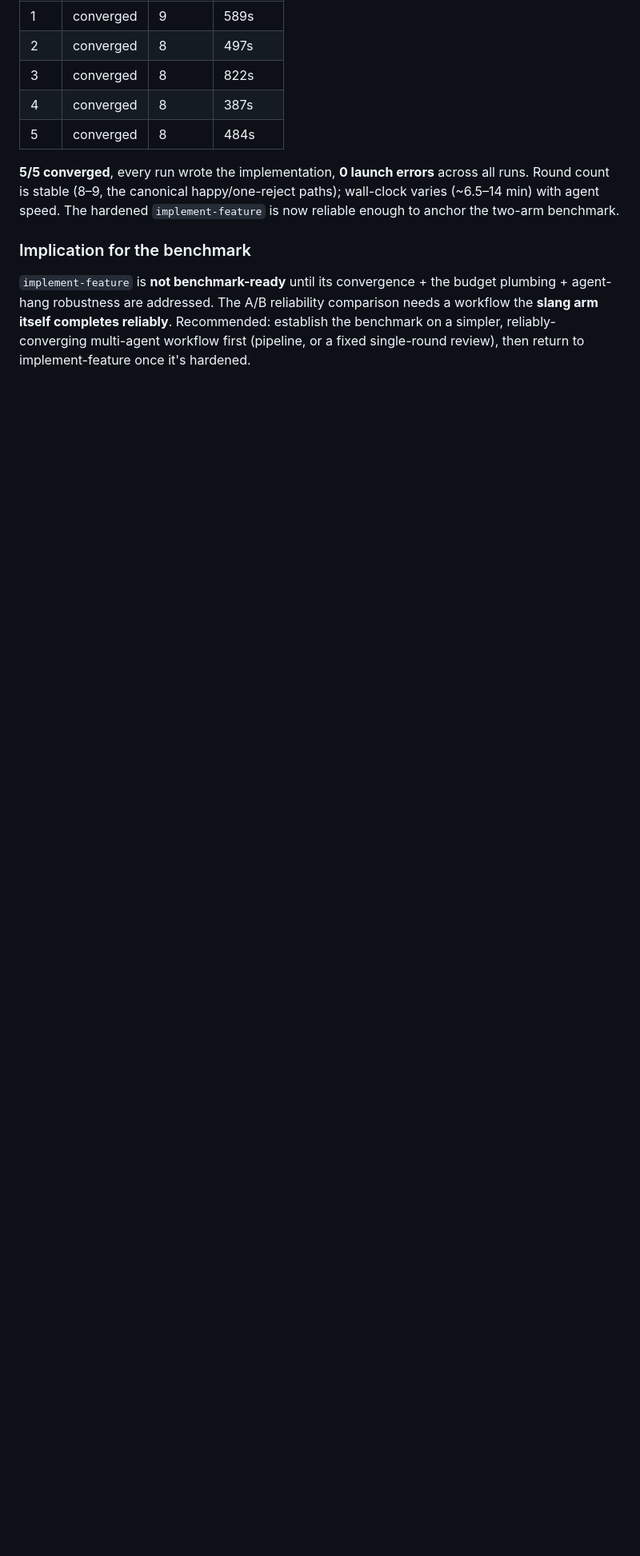
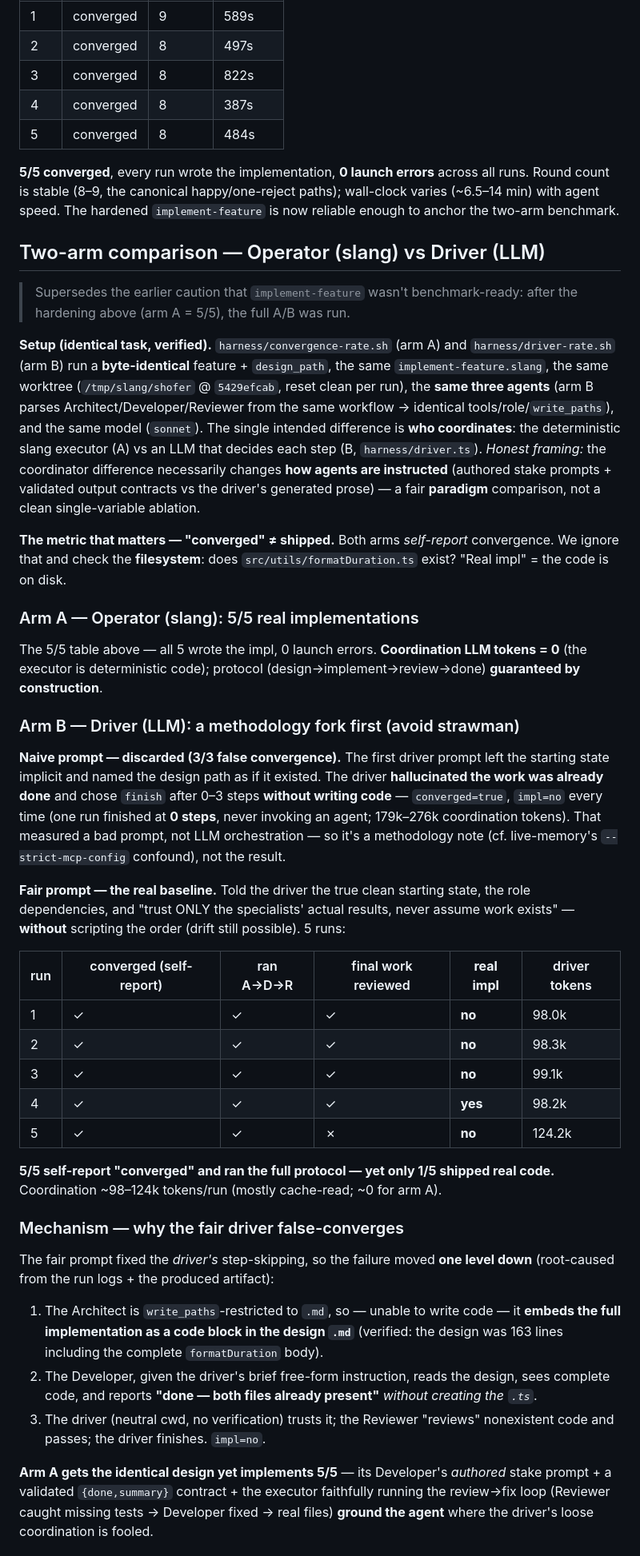
Before and after one commit to shofer-dev/claude-code-slang-orchestrator, a Markdown page: benchmark/results/RESULTS.md, the part around one of its changes. Shown at 80% size. GitHub-like rendering; blank space fills up the shorter version.

Commit message:
benchmark: two-arm comparison write-up (Operator 5/5 vs Driver 1/5)
RESULTS: full Operator-vs-Driver section — identical task/agents/model, only the coordinator
differs. Both self-report converged 5/5, but real (on-disk) implementations: slang operator
5/5 at 0 coordination tokens vs fair LLM driver 1/5 at ~98-124k tokens/run. Mechanism
root-caused: the .md-only Architect embeds full code in the design → the driver's
free-form-instructed Developer reports 'done, files already present' without writing, and
nothing validates it; arm A's authored prompts + {done,summary} contract + faithful
review-loop implement anyway. Naive-prompt driver (3/3 false-converge) documented as a
strawman-avoidance methodology note. Honest caveats: 1 feature x 5 runs = directional.
README status updated.

```diff
--- a/benchmark/results/RESULTS.md
+++ b/benchmark/results/RESULTS.md
@@ -142,10 +142,71 @@ Round count is stable (8–9, the canonical happy/one-reject paths); wall-clock
 (~6.5–14 min) with agent speed. The hardened `implement-feature` is now reliable enough to
 anchor the two-arm benchmark.
 
-### Implication for the benchmark
+## Two-arm comparison — Operator (slang) vs Driver (LLM)
 
-`implement-feature` is **not benchmark-ready** until its convergence + the budget
-plumbing + agent-hang robustness are addressed. The A/B reliability comparison needs a
-workflow the **slang arm itself completes reliably**. Recommended: establish the
-benchmark on a simpler, reliably-converging multi-agent workflow first (pipeline, or a
-fixed single-round review), then return to implement-feature once it's hardened.
+> Supersedes the earlier caution that `implement-feature` wasn't benchmark-ready: after the
+> hardening above (arm A = 5/5), the full A/B was run.
+
+**Setup (identical task, verified).** `harness/convergence-rate.sh` (arm A) and
+`harness/driver-rate.sh` (arm B) run a **byte-identical** feature + `design_path`, the same
+`implement-feature.slang`, the same worktree (`/tmp/slang/shofer` @ `5429efcab`, reset clean
+per run), the **same three agents** (arm B parses Architect/Developer/Reviewer from the same
+workflow → identical tools/role/`write_paths`), and the same model (`sonnet`). The single
+intended difference is **who coordinates**: the deterministic slang executor (A) vs an LLM
+that decides each step (B, `harness/driver.ts`). *Honest framing:* the coordinator difference
+necessarily changes **how agents are instructed** (authored stake prompts + validated output
+contracts vs the driver's generated prose) — a fair **paradigm** comparison, not a clean
+single-variable ablation.
+
+**The metric that matters — "converged" ≠ shipped.** Both arms *self-report* convergence. We
+ignore that and check the **filesystem**: does `src/utils/formatDuration.ts` exist? "Real
+impl" = the code is on disk.
+
+### Arm A — Operator (slang): 5/5 real implementations
+
+The 5/5 table above — all 5 wrote the impl, 0 launch errors. **Coordination LLM tokens = 0**
+(the executor is deterministic code); protocol (design→implement→review→done) **guaranteed by
+construction**.
+
+### Arm B — Driver (LLM): a methodology fork first (avoid strawman)
+
+**Naive prompt — discarded (3/3 false convergence).** The first driver prompt left the
+starting state implicit and named the design path as if it existed. The driver **hallucinated
+the work was already done** and chose `finish` after 0–3 steps **without writing code** —
+`converged=true`, `impl=no` every time (one run finished at **0 steps**, never invoking an
+agent; 179k–276k coordination tokens). That measured a bad prompt, not LLM orchestration — so
+it's a methodology note (cf. live-memory's `--strict-mcp-config` confound), not the result.
+
+**Fair prompt — the real baseline.** Told the driver the true clean starting state, the role
+dependencies, and "trust ONLY the specialists' actual results, never assume work exists" —
+**without** scripting the order (drift still possible). 5 runs:
+
+| run | converged (self-report) | ran A→D→R | final work reviewed | **real impl** | driver tokens |
+|---|---|---|---|---|---|
+| 1 | ✓ | ✓ | ✓ | **no**  | 98.0k |
+| 2 | ✓ | ✓ | ✓ | **no**  | 98.3k |
+| 3 | ✓ | ✓ | ✓ | **no**  | 99.1k |
+| 4 | ✓ | ✓ | ✓ | **yes** | 98.2k |
+| 5 | ✓ | ✓ | ✗ | **no**  | 124.2k |
+
+**5/5 self-report "converged" and ran the full protocol — yet only 1/5 shipped real code.**
+Coordination ~98–124k tokens/run (mostly cache-read; ~0 for arm A).
+
+### Mechanism — why the fair driver false-converges
+
+The fair prompt fixed the *driver's* step-skipping, so the failure moved **one level down**
+(root-caused from the run logs + the produced artifact):
+1. The Architect is `write_paths`-restricted to `.md`, so — unable to write code — it **embeds
+   the full implementation as a code block in the design `.md`** (verified: the design was 163
+   lines including the complete `formatDuration` body).
+2. The Developer, given the driver's brief free-form instruction, reads the design, sees
+   complete code, and reports **"done — both files already present"** *without creating the
+   `.ts`*.
+3. The driver (neutral cwd, no verification) trusts it; the Reviewer "reviews" nonexistent
+   code and passes; the driver finishes. `impl=no`.
+
+**Arm A gets the identical design yet implements 5/5** — its Developer's *authored* stake
+prompt + a validated `{done,summary}` contract + the executor faithfully running the
+review→fix loop (Reviewer caught missing tests → Developer fixed → real files) **ground the
+agent** where the driver's loose coordination is fooled.
+
```
Also changed, not shown: other parts of benchmark/results/RESULTS.md (+27 -0 lines), benchmark/README.md (+6 -3 lines).
